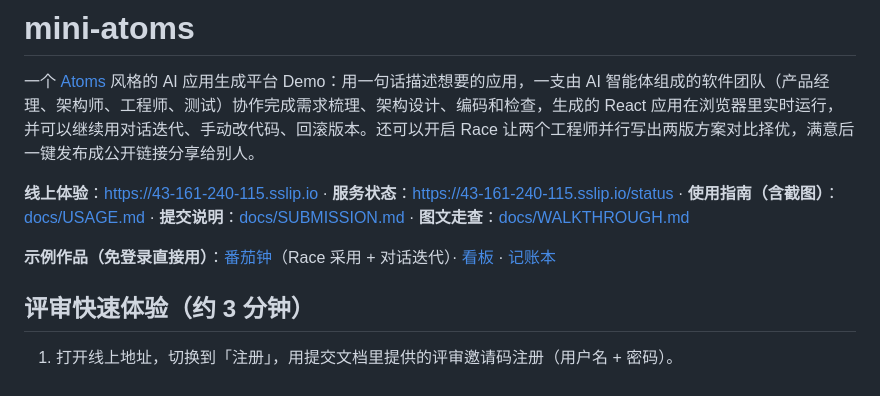
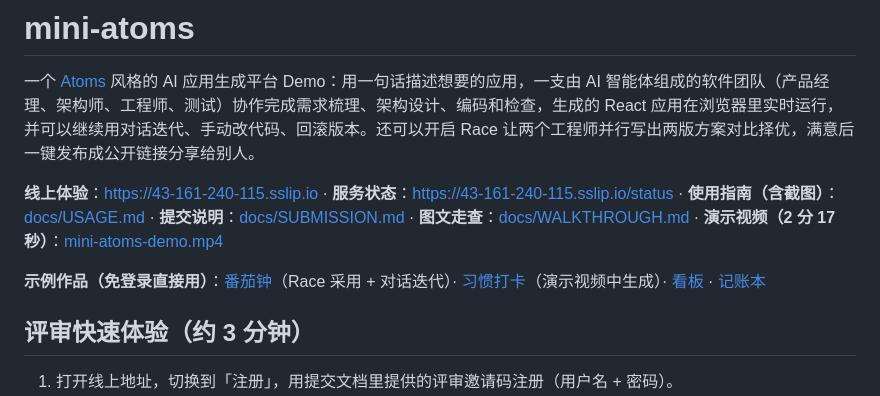
Before and after one commit to zh-Spike/mini-atoms, a Markdown page: README.md, the part around the change. Rendered like a GitHub page.

```diff
--- a/README.md
+++ b/README.md
@@ -2,9 +2,9 @@
 
 一个 [Atoms](https://atoms.dev/) 风格的 AI 应用生成平台 Demo：用一句话描述想要的应用，一支由 AI 智能体组成的软件团队（产品经理、架构师、工程师、测试）协作完成需求梳理、架构设计、编码和检查，生成的 React 应用在浏览器里实时运行，并可以继续用对话迭代、手动改代码、回滚版本。还可以开启 Race 让两个工程师并行写出两版方案对比择优，满意后一键发布成公开链接分享给别人。
 
-**线上体验**：<https://43-161-240-115.sslip.io> · **服务状态**：<https://43-161-240-115.sslip.io/status> · **使用指南（含截图）**：[docs/USAGE.md](docs/USAGE.md) · **提交说明**：[docs/SUBMISSION.md](docs/SUBMISSION.md) · **图文走查**：[docs/WALKTHROUGH.md](docs/WALKTHROUGH.md)
+**线上体验**：<https://43-161-240-115.sslip.io> · **服务状态**：<https://43-161-240-115.sslip.io/status> · **使用指南（含截图）**：[docs/USAGE.md](docs/USAGE.md) · **提交说明**：[docs/SUBMISSION.md](docs/SUBMISSION.md) · **图文走查**：[docs/WALKTHROUGH.md](docs/WALKTHROUGH.md) · **演示视频（2 分 17 秒）**：[mini-atoms-demo.mp4](https://github.com/zh-Spike/mini-atoms/releases/download/demo-2026-10-11/mini-atoms-demo.mp4)
 
-**示例作品（免登录直接用）**：[番茄钟](https://43-161-240-115.sslip.io/s/di8saYac)（Race 采用 + 对话迭代）· [看板](https://43-161-240-115.sslip.io/s/7YEOxY_5) · [记账本](https://43-161-240-115.sslip.io/s/RGa9mbuC)
+**示例作品（免登录直接用）**：[番茄钟](https://43-161-240-115.sslip.io/s/di8saYac)（Race 采用 + 对话迭代）· [习惯打卡](https://43-161-240-115.sslip.io/s/9_oQDh5p)（演示视频中生成）· [看板](https://43-161-240-115.sslip.io/s/7YEOxY_5) · [记账本](https://43-161-240-115.sslip.io/s/RGa9mbuC)
 
 ## 评审快速体验（约 3 分钟）
 
```
Also changed, not shown: docs/SUBMISSION.md (+2 -1 lines), docs/WALKTHROUGH.md (+3 -0 lines).
